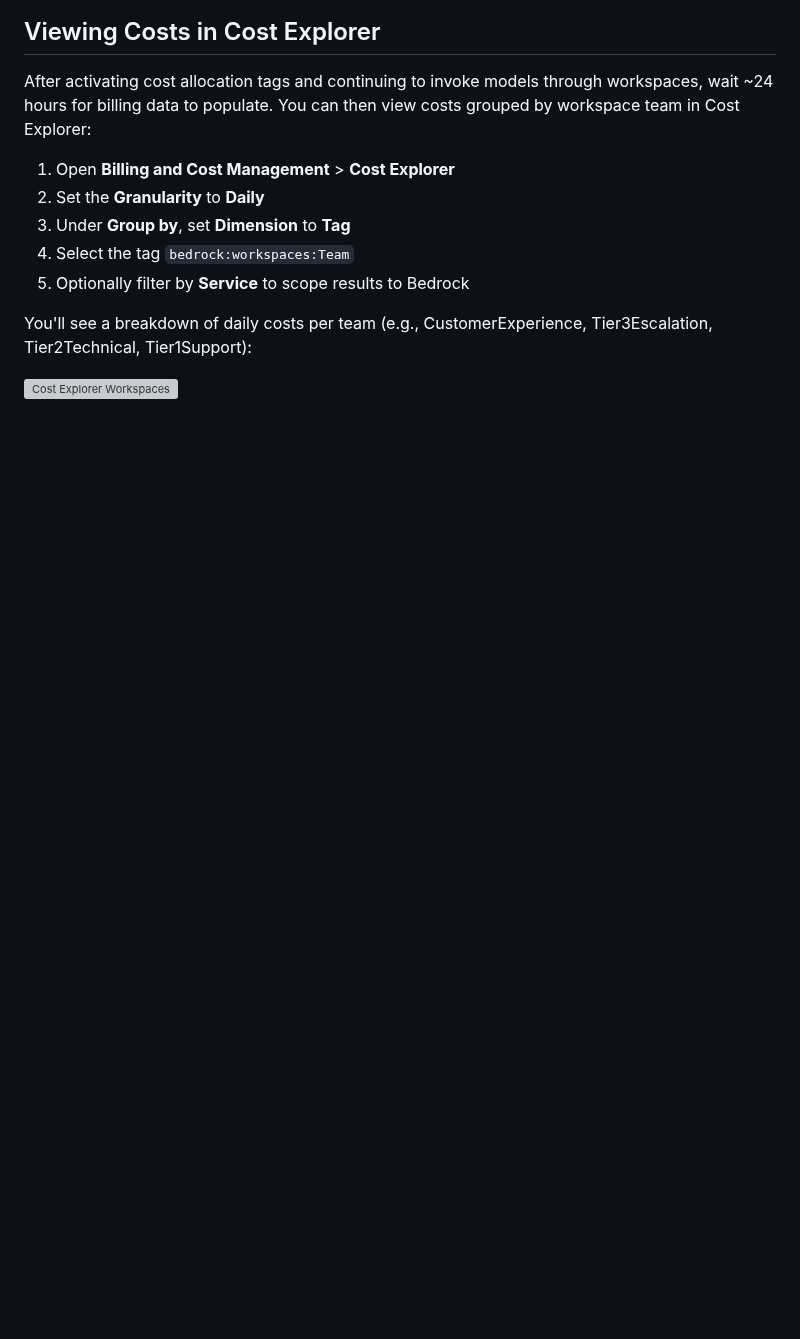
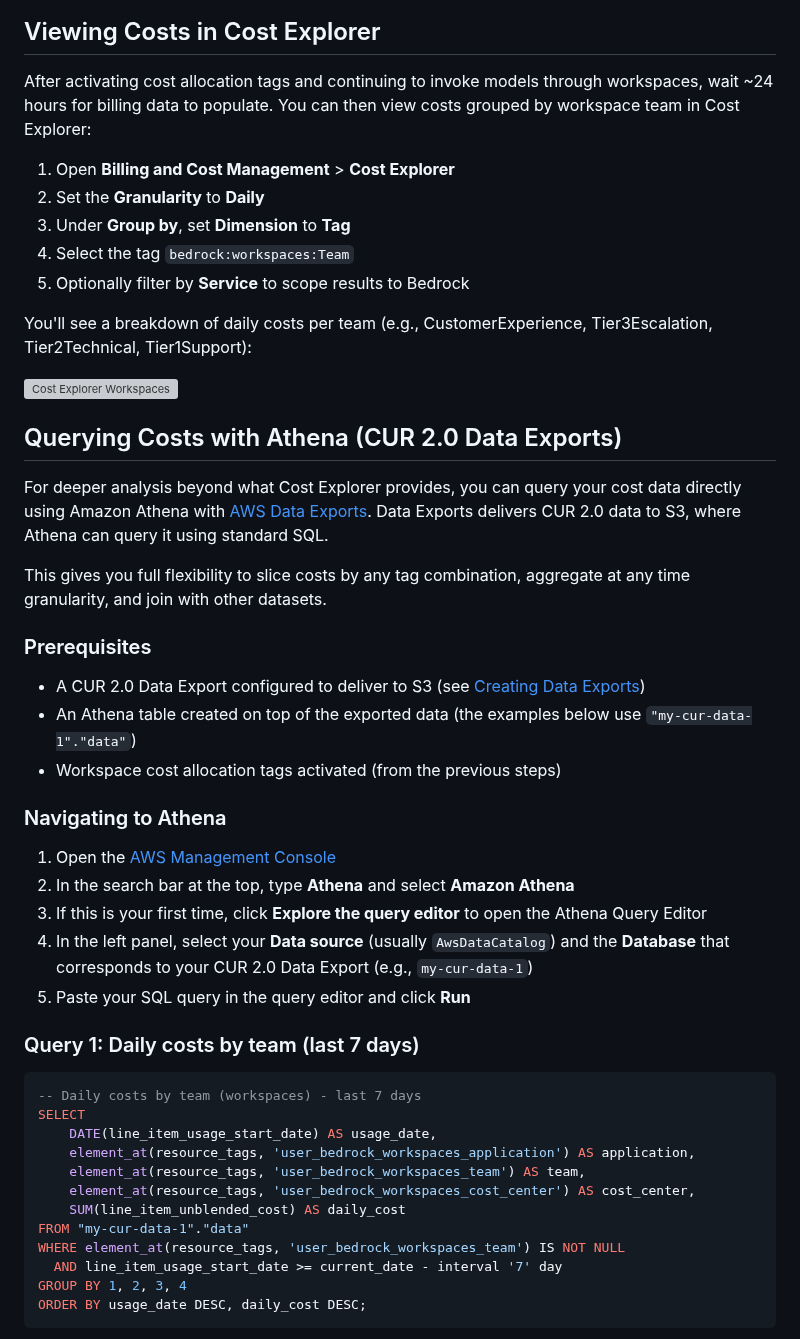
Before and after one commit to aws-samples/sample-code-for-genai-cost-management-workshop, a Markdown page: samples/3-workspaces/README.md, the part around one of its changes. Rendered like a GitHub page; blank space fills up the shorter version; grey boxes are pictures that could not be loaded.

Commit message:
Add Athena CUR 2.0 Data Exports section to workspaces README

````diff
--- a/samples/3-workspaces/README.md
+++ b/samples/3-workspaces/README.md
@@ -78,3 +78,41 @@ After activating cost allocation tags and continuing to invoke models through wo
 You'll see a breakdown of daily costs per team (e.g., CustomerExperience, Tier3Escalation, Tier2Technical, Tier1Support):
 
 ![Cost Explorer Workspaces](../../images/Cost_Explorer_workspaces.png)
+
+## Querying Costs with Athena (CUR 2.0 Data Exports)
+
+For deeper analysis beyond what Cost Explorer provides, you can query your cost data directly using Amazon Athena with [AWS Data Exports](https://docs.aws.amazon.com/cur/latest/userguide/what-is-data-exports.html). Data Exports delivers CUR 2.0 data to S3, where Athena can query it using standard SQL.
+
+This gives you full flexibility to slice costs by any tag combination, aggregate at any time granularity, and join with other datasets.
+
+### Prerequisites
+
+- A CUR 2.0 Data Export configured to deliver to S3 (see [Creating Data Exports](https://docs.aws.amazon.com/cur/latest/userguide/what-is-data-exports.html))
+- An Athena table created on top of the exported data (the examples below use `"my-cur-data-1"."data"`)
+- Workspace cost allocation tags activated (from the previous steps)
+
+### Navigating to Athena
+
+1. Open the [AWS Management Console](https://console.aws.amazon.com/)
+2. In the search bar at the top, type **Athena** and select **Amazon Athena**
+3. If this is your first time, click **Explore the query editor** to open the Athena Query Editor
+4. In the left panel, select your **Data source** (usually `AwsDataCatalog`) and the **Database** that corresponds to your CUR 2.0 Data Export (e.g., `my-cur-data-1`)
+5. Paste your SQL query in the query editor and click **Run**
+
+### Query 1: Daily costs by team (last 7 days)
+
+```sql
+-- Daily costs by team (workspaces) - last 7 days
+SELECT
+    DATE(line_item_usage_start_date) AS usage_date,
+    element_at(resource_tags, 'user_bedrock_workspaces_application') AS application,
+    element_at(resource_tags, 'user_bedrock_workspaces_team') AS team,
+    element_at(resource_tags, 'user_bedrock_workspaces_cost_center') AS cost_center,
+    SUM(line_item_unblended_cost) AS daily_cost
+FROM "my-cur-data-1"."data"
+WHERE element_at(resource_tags, 'user_bedrock_workspaces_team') IS NOT NULL
+  AND line_item_usage_start_date >= current_date - interval '7' day
+GROUP BY 1, 2, 3, 4
+ORDER BY usage_date DESC, daily_cost DESC;
+```
+
````
Also changed, not shown: other parts of samples/3-workspaces/README.md (+26 -0 lines), images/Athena-Workspaces-query1-Input.png (added), images/Athena-Workspaces-query1-Output.png (added), images/Athena-Workspaces-query2-Input.png (added), images/Athena-Workspaces-query2-Output.png (added).
